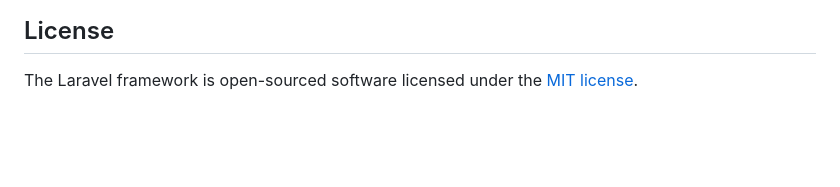
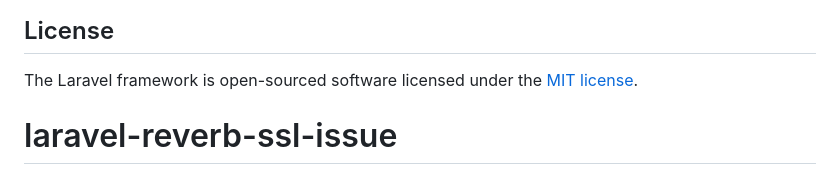
Before and after one commit to jksa/laravel-reverb-ssl-issue, a Markdown page: README.md, the part around the change. GitHub-like rendering; blank space fills up the shorter version.

```diff
--- a/README.md
+++ b/README.md
@@ -64,3 +64,4 @@ If you discover a security vulnerability within Laravel, please send an e-mail t
 ## License
 
 The Laravel framework is open-sourced software licensed under the [MIT license](https://opensource.org/licenses/MIT).
+# laravel-reverb-ssl-issue
```
